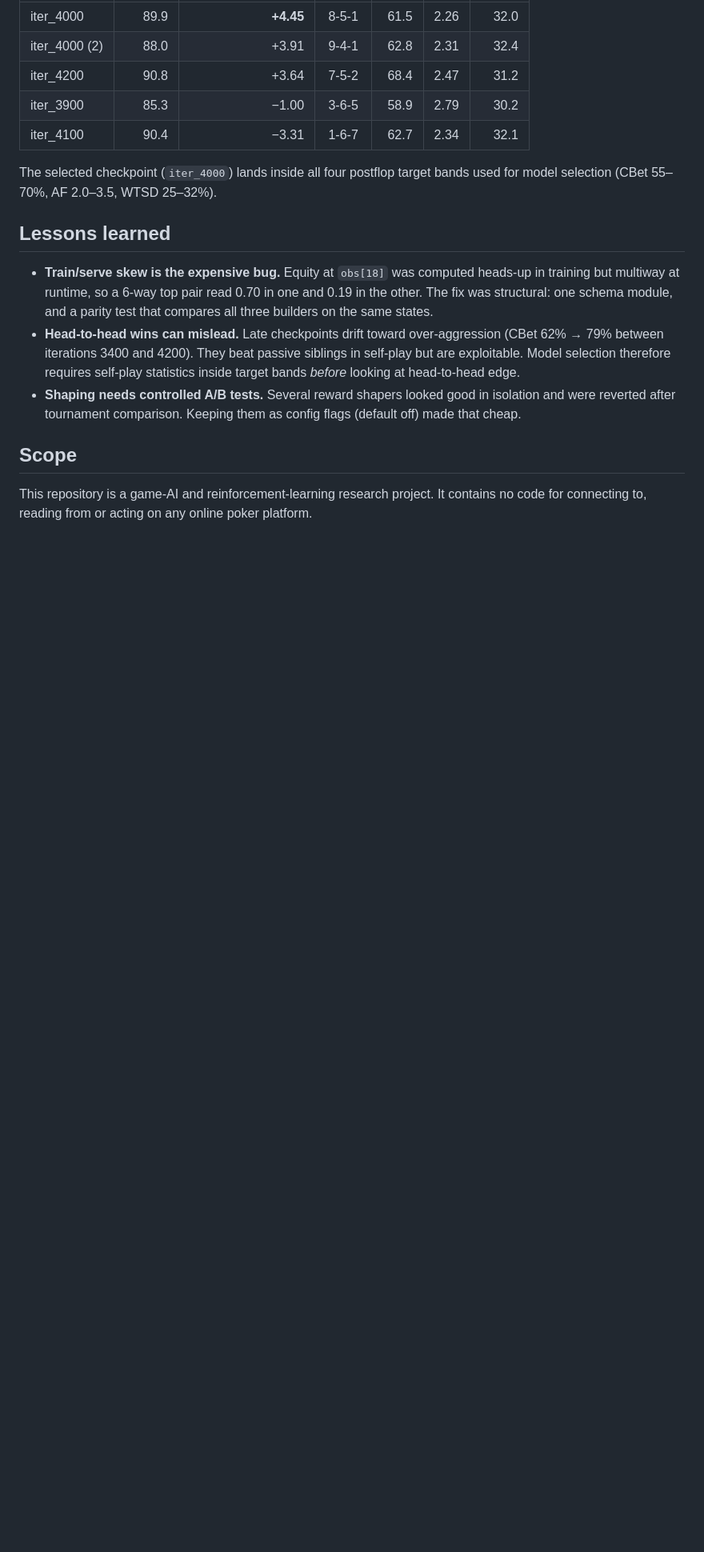
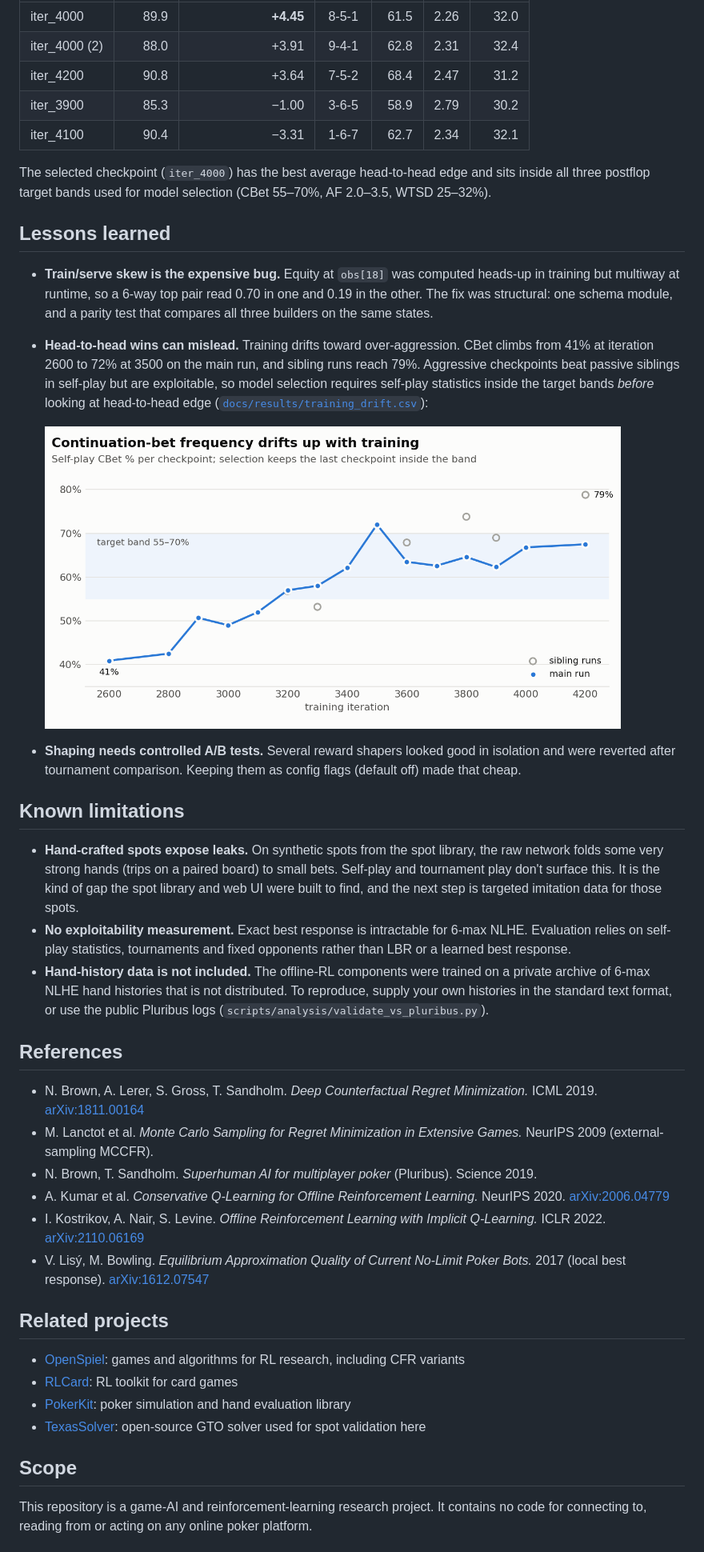
Before and after one commit to dimidjy/deep-cfr-holdem, a Markdown page: README.md, the part around one of its changes. Shown at 80% size. Drawn GitHub-style; pictures changed too: docs/figures/drift-light.png (added); blank space fills up the shorter version.

```diff
--- a/README.md
+++ b/README.md
@@ -118,8 +138,9 @@ of hand-history validation (`tournament/tornament_v34/summary.md`):
 | iter_3900 | 85.3 | −1.00 | 3-6-5 | 58.9 | 2.79 | 30.2 |
 | iter_4100 | 90.4 | −3.31 | 1-6-7 | 62.7 | 2.34 | 32.1 |
 
-The selected checkpoint (`iter_4000`) lands inside all four postflop target
-bands used for model selection (CBet 55–70%, AF 2.0–3.5, WTSD 25–32%).
+The selected checkpoint (`iter_4000`) has the best average head-to-head
+edge and sits inside all three postflop target bands used for model
+selection (CBet 55–70%, AF 2.0–3.5, WTSD 25–32%).
 
 ## Lessons learned
 
@@ -128,14 +149,65 @@ bands used for model selection (CBet 55–70%, AF 2.0–3.5, WTSD 25–32%).
   read 0.70 in one and 0.19 in the other. The fix was structural: one
   schema module, and a parity test that compares all three builders on
   the same states.
-- **Head-to-head wins can mislead.** Late checkpoints drift toward
-  over-aggression (CBet 62% → 79% between iterations 3400 and 4200). They
-  beat passive siblings in self-play but are exploitable. Model selection
-  therefore requires self-play statistics inside target bands *before*
-  looking at head-to-head edge.
+- **Head-to-head wins can mislead.** Training drifts toward
+  over-aggression. CBet climbs from 41% at iteration 2600 to 72% at 3500
+  on the main run, and sibling runs reach 79%. Aggressive checkpoints beat
+  passive siblings in self-play but are exploitable, so model selection
+  requires self-play statistics inside the target bands *before* looking at
+  head-to-head edge
+  ([`docs/results/training_drift.csv`](docs/results/training_drift.csv)):
+
+  <picture>
+    <source media="(prefers-color-scheme: dark)" srcset="docs/figures/drift-dark.png">
+    <img src="docs/figures/drift-light.png" width="720"
+      alt="Line chart of self-play CBet percentage rising with training iteration">
+  </picture>
+
 - **Shaping needs controlled A/B tests.** Several reward shapers looked good
   in isolation and were reverted after tournament comparison. Keeping them
   as config flags (default off) made that cheap.
+
+## Known limitations
+
+- **Hand-crafted spots expose leaks.** On synthetic spots from the spot
+  library, the raw network folds some very strong hands (trips on a paired
+  board) to small bets. Self-play and tournament play don't surface this.
+  It is the kind of gap the spot library and web UI were built to find, and
+  the next step is targeted imitation data for those spots.
+- **No exploitability measurement.** Exact best response is intractable
+  for 6-max NLHE. Evaluation relies on self-play statistics, tournaments
+  and fixed opponents rather than LBR or a learned best response.
+- **Hand-history data is not included.** The offline-RL components were
+  trained on a private archive of 6-max NLHE hand histories that is not
+  distributed. To reproduce, supply your own histories in the standard
+  text format, or use the public Pluribus logs
+  (`scripts/analysis/validate_vs_pluribus.py`).
+
+## References
+
+- N. Brown, A. Lerer, S. Gross, T. Sandholm. *Deep Counterfactual Regret
+  Minimization.* ICML 2019. [arXiv:1811.00164](https://arxiv.org/abs/1811.00164)
+- M. Lanctot et al. *Monte Carlo Sampling for Regret Minimization in
+  Extensive Games.* NeurIPS 2009 (external-sampling MCCFR).
+- N. Brown, T. Sandholm. *Superhuman AI for multiplayer poker* (Pluribus).
+  Science 2019.
+- A. Kumar et al. *Conservative Q-Learning for Offline Reinforcement
+  Learning.* NeurIPS 2020. [arXiv:2006.04779](https://arxiv.org/abs/2006.04779)
+- I. Kostrikov, A. Nair, S. Levine. *Offline Reinforcement Learning with
+  Implicit Q-Learning.* ICLR 2022. [arXiv:2110.06169](https://arxiv.org/abs/2110.06169)
+- V. Lisý, M. Bowling. *Equilibrium Approximation Quality of Current
+  No-Limit Poker Bots.* 2017 (local best response).
+  [arXiv:1612.07547](https://arxiv.org/abs/1612.07547)
+
+## Related projects
+
+- [OpenSpiel](https://github.com/google-deepmind/open_spiel): games and
+  algorithms for RL research, including CFR variants
+- [RLCard](https://github.com/datamllab/rlcard): RL toolkit for card games
+- [PokerKit](https://github.com/uoftcprg/pokerkit): poker simulation and
+  hand evaluation library
+- [TexasSolver](https://github.com/bupticybee/TexasSolver): open-source GTO
+  solver used for spot validation here
 
 ## Scope
 
```
Also changed, not shown: other parts of README.md (+27 -3 lines), docs/ARCHITECTURE.md (+6 -0 lines), docs/figures/drift-dark.png (added), docs/figures/gui.png (added), docs/figures/h2h-dark.png (added), docs/figures/h2h-light.png (added), 8 other files.
